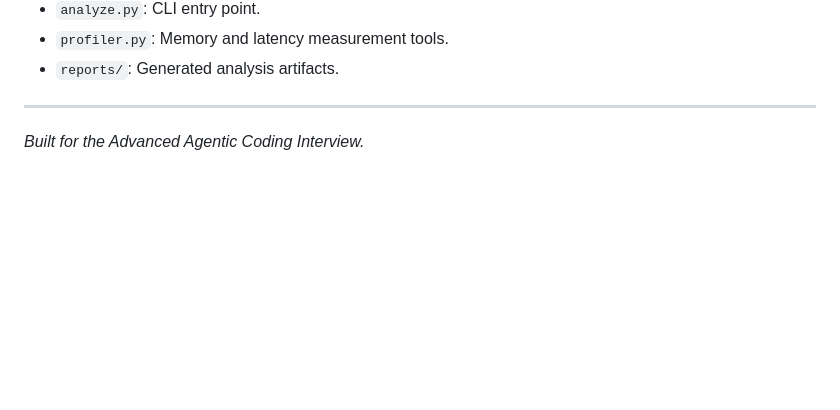
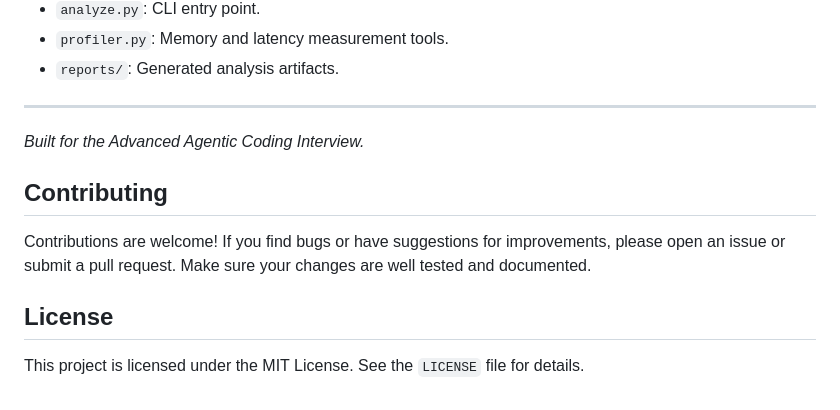
Before and after one commit to dhruvdaberao/ml_inference_benchmark, a Markdown page: README.md, the part around one of its changes. Drawn GitHub-style; blank space fills up the shorter version.

Commit message:
Add contributing and license sections to README
Added contributing guidelines and license information to README.

```diff
--- a/README.md
+++ b/README.md
@@ -76,3 +77,12 @@ Compilers perform **Static Memory Planning**. They analyze the graph ahead of ti
 
 ---
 *Built for the Advanced Agentic Coding Interview.*
+
+
+## Contributing
+
+Contributions are welcome! If you find bugs or have suggestions for improvements, please open an issue or submit a pull request. Make sure your changes are well tested and documented.
+
+## License
+
+This project is licensed under the MIT License. See the `LICENSE` file for details.
```
Also changed, not shown: other parts of README.md (+1 -0 lines).
